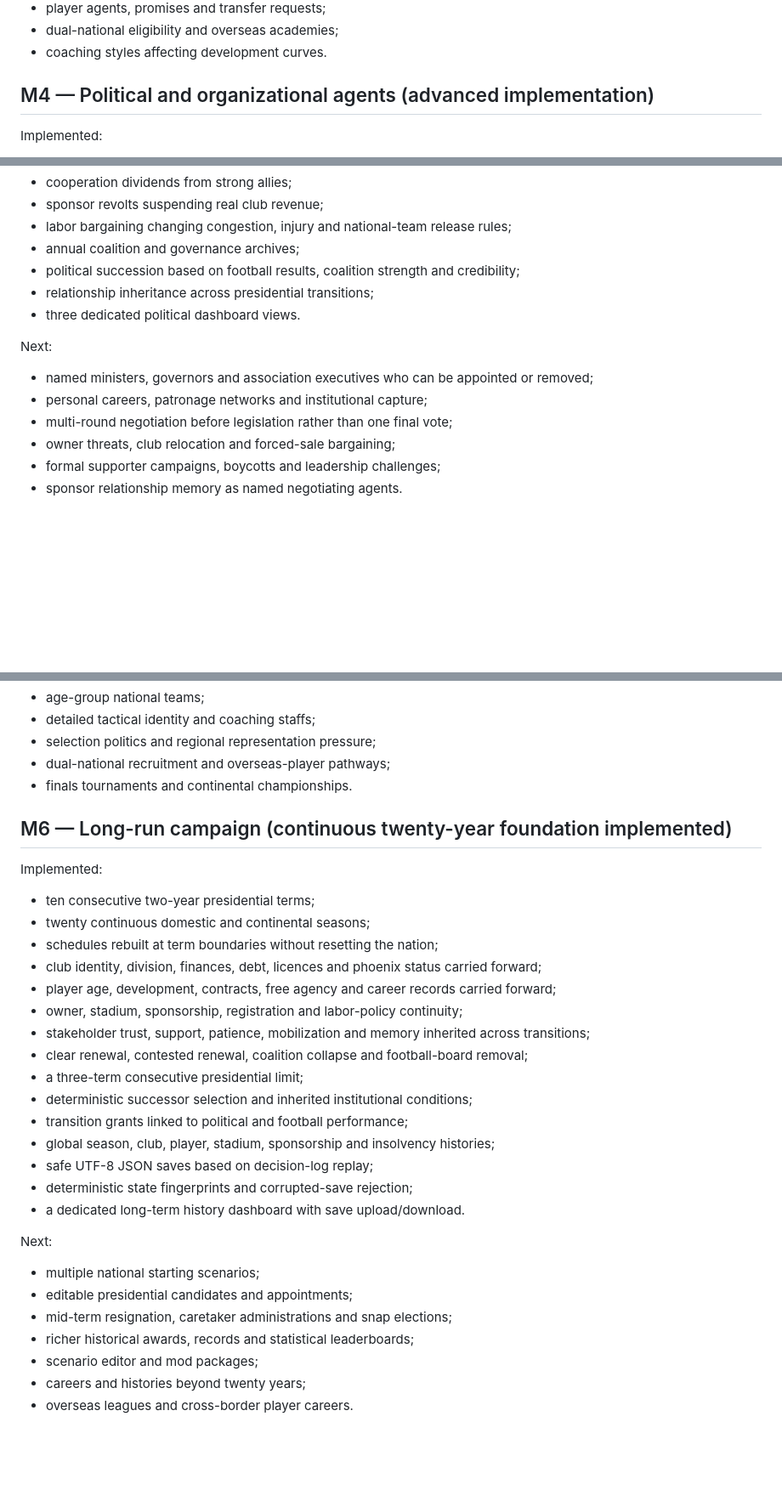
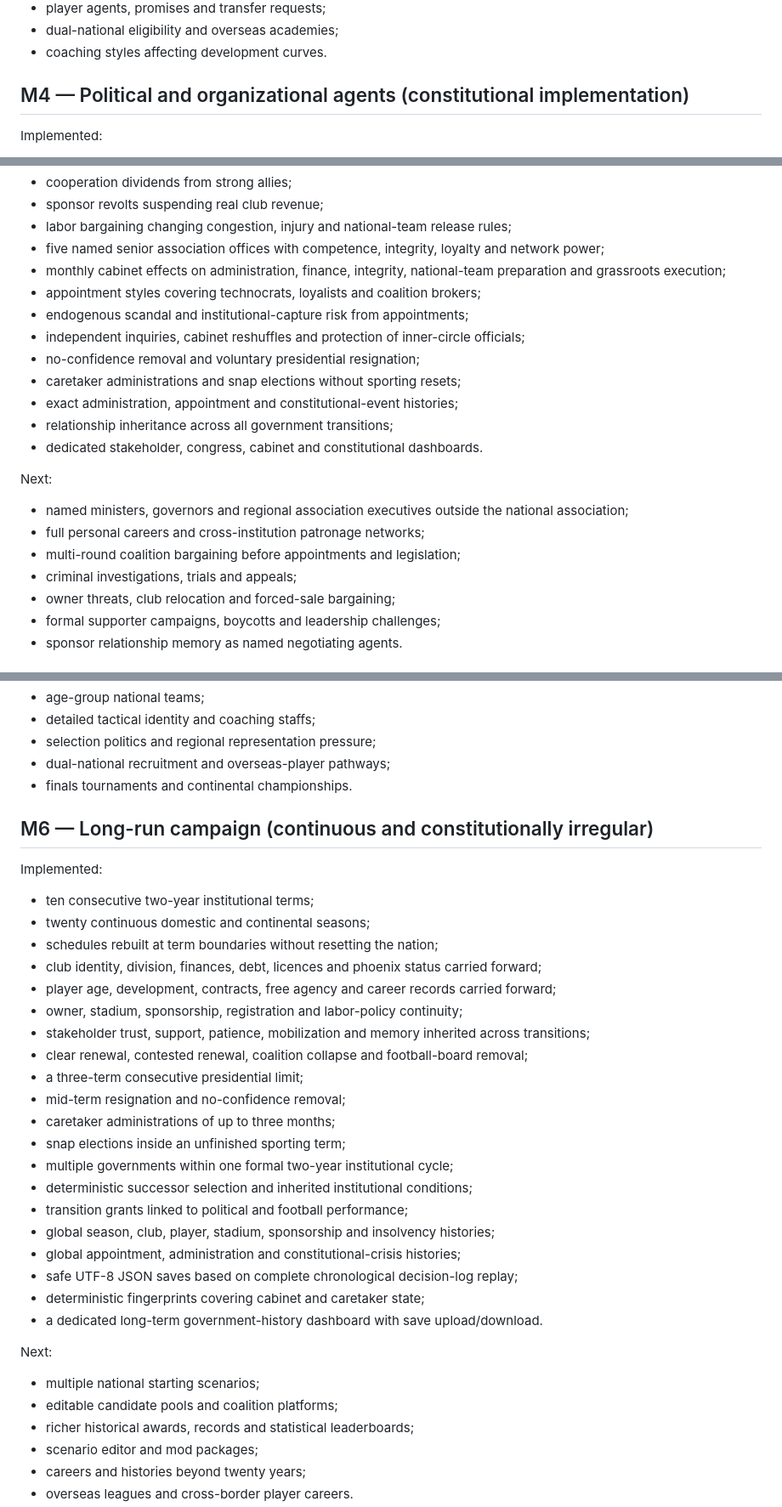
Before and after one commit to shengtenghou4-star/3, a Markdown page: docs/ROADMAP.md, 3 parts joined by grey strips. Shown at 85% size. GitHub-like rendering; blank space fills up the shorter version.

Commit message:
docs: record constitutional government milestone

```diff
--- a/docs/ROADMAP.md
+++ b/docs/ROADMAP.md
@@ -80,7 +80,7 @@ Next:
 - dual-national eligibility and overseas academies;
 - coaching styles affecting development curves.
 
-## M4 — Political and organizational agents (advanced implementation)
+## M4 — Political and organizational agents (constitutional implementation)
 
 Implemented:
 
@@ -98,16 +98,23 @@ Implemented:
 - cooperation dividends from strong allies;
 - sponsor revolts suspending real club revenue;
 - labor bargaining changing congestion, injury and national-team release rules;
-- annual coalition and governance archives;
-- political succession based on football results, coalition strength and credibility;
-- relationship inheritance across presidential transitions;
-- three dedicated political dashboard views.
+- five named senior association offices with competence, integrity, loyalty and network power;
+- monthly cabinet effects on administration, finance, integrity, national-team preparation and grassroots execution;
+- appointment styles covering technocrats, loyalists and coalition brokers;
+- endogenous scandal and institutional-capture risk from appointments;
+- independent inquiries, cabinet reshuffles and protection of inner-circle officials;
+- no-confidence removal and voluntary presidential resignation;
+- caretaker administrations and snap elections without sporting resets;
+- exact administration, appointment and constitutional-event histories;
+- relationship inheritance across all government transitions;
+- dedicated stakeholder, congress, cabinet and constitutional dashboards.
 
 Next:
 
-- named ministers, governors and association executives who can be appointed or removed;
-- personal careers, patronage networks and institutional capture;
-- multi-round negotiation before legislation rather than one final vote;
+- named ministers, governors and regional association executives outside the national association;
+- full personal careers and cross-institution patronage networks;
+- multi-round coalition bargaining before appointments and legislation;
+- criminal investigations, trials and appeals;
 - owner threats, club relocation and forced-sale bargaining;
 - formal supporter campaigns, boycotts and leadership challenges;
 - sponsor relationship memory as named negotiating agents.
@@ -133,11 +140,11 @@ Next:
 - dual-national recruitment and overseas-player pathways;
 - finals tournaments and continental championships.
 
-## M6 — Long-run campaign (continuous twenty-year foundation implemented)
+## M6 — Long-run campaign (continuous and constitutionally irregular)
 
 Implemented:
 
-- ten consecutive two-year presidential terms;
+- ten consecutive two-year institutional terms;
 - twenty continuous domestic and continental seasons;
 - schedules rebuilt at term boundaries without resetting the nation;
 - club identity, division, finances, debt, licences and phoenix status carried forward;
@@ -146,18 +153,22 @@ Implemented:
 - stakeholder trust, support, patience, mobilization and memory inherited across transitions;
 - clear renewal, contested renewal, coalition collapse and football-board removal;
 - a three-term consecutive presidential limit;
+- mid-term resignation and no-confidence removal;
+- caretaker administrations of up to three months;
+- snap elections inside an unfinished sporting term;
+- multiple governments within one formal two-year institutional cycle;
 - deterministic successor selection and inherited institutional conditions;
 - transition grants linked to political and football performance;
 - global season, club, player, stadium, sponsorship and insolvency histories;
-- safe UTF-8 JSON saves based on decision-log replay;
-- deterministic state fingerprints and corrupted-save rejection;
-- a dedicated long-term history dashboard with save upload/download.
+- global appointment, administration and constitutional-crisis histories;
+- safe UTF-8 JSON saves based on complete chronological decision-log replay;
+- deterministic fingerprints covering cabinet and caretaker state;
+- a dedicated long-term government-history dashboard with save upload/download.
 
 Next:
 
 - multiple national starting scenarios;
-- editable presidential candidates and appointments;
-- mid-term resignation, caretaker administrations and snap elections;
+- editable candidate pools and coalition platforms;
 - richer historical awards, records and statistical leaderboards;
 - scenario editor and mod packages;
 - careers and histories beyond twenty years;
```
